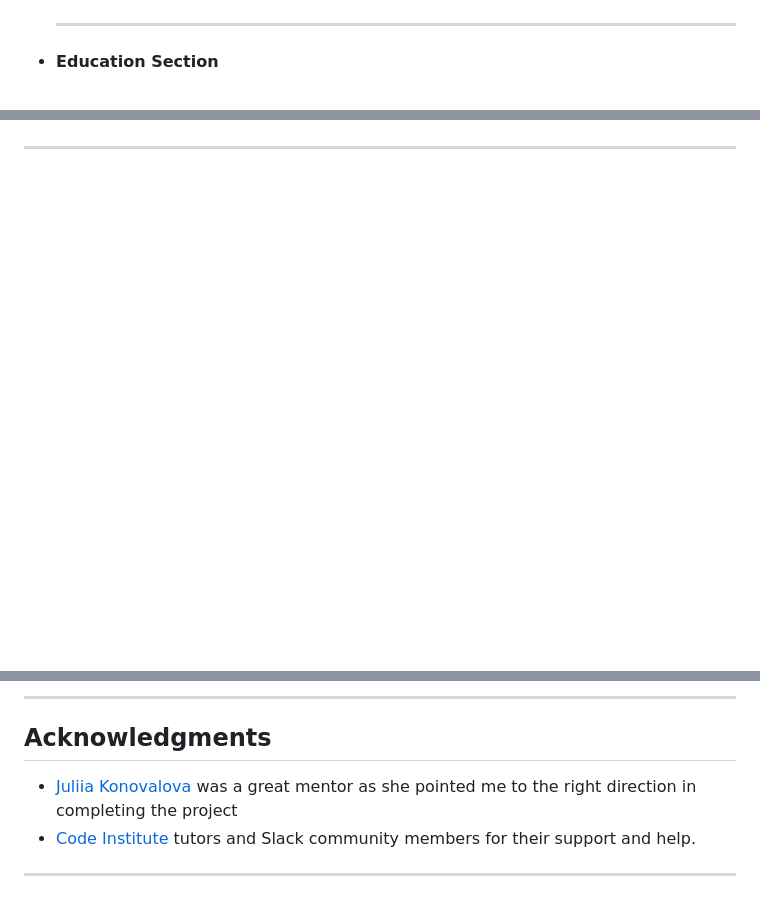
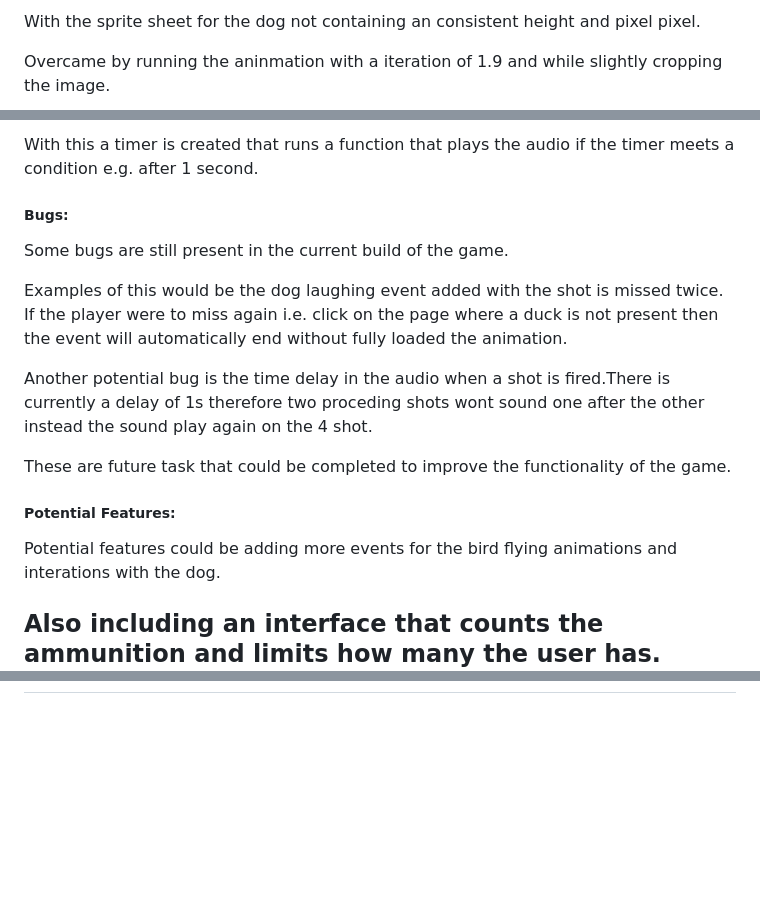
Before and after one commit to FemiMerit/Project2, a Markdown page: README.md, 3 parts joined by grey strips. Rendered like a GitHub page; blank space fills up the shorter version.

```diff
--- a/README.md
+++ b/README.md
@@ -101,5 +104,5 @@ Project2-main/
 
+With the sprite sheet for the dog not containing an consistent height and pixel pixel.
 
-    ---
-+ #### Education Section
+Overcame by running the aninmation with a iteration of 1.9 and while slightly cropping the image.
 
@@ -114 +193,16 @@ Project2-main/
+With this a timer is created that	 runs a function that plays the audio if the timer meets a condition e.g. after 1 second.
+
+##### Bugs:
+Some bugs are still present in the current build of the game.
+
+Examples of this would be the dog laughing event added with the shot is missed twice. If the player were to miss again i.e. click on the page where a duck is not present then the event will automatically end without fully loaded the animation.
+
+Another potential bug is the time delay in the audio when a shot is fired.There is currently a delay of 1s therefore two proceding shots wont sound one after the other instead the sound play again on the 4 shot.
+
+These are future task that could be completed to improve the functionality of the game.
+
+##### Potential Features:
+Potential features could be adding more events for the bird flying animations and interations with the dog.
+
+Also including an interface that counts the ammunition and limits how many the user has.
 ---
@@ -255,9 +208,0 @@ In your IDE Terminal, type the following command to clone my repository:
----
-
-## Acknowledgments
-
-- [Juliia Konovalova](https://github.com/IuliiaKonovalova) was a great mentor as she pointed me to the right direction in
-  completing the project
-- [Code Institute](https://codeinstitute.net/) tutors and Slack community members for their support and help.
-
----
```
Also changed, not shown: other parts of README.md (+90 -151 lines).
